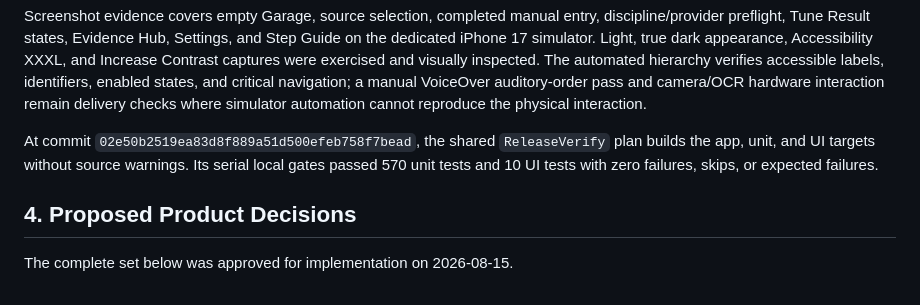
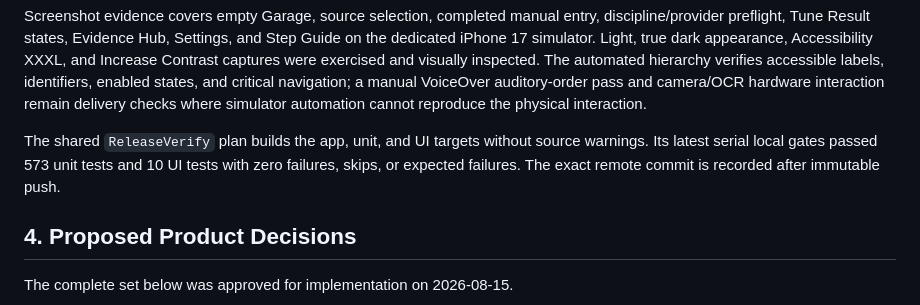
Before and after one commit to Sankofa06/ForzAdvisor, a Markdown page: docs/specs/psychological-ux-cohesion.md, the part around the change. GitHub-like rendering.

```diff
--- a/docs/specs/psychological-ux-cohesion.md
+++ b/docs/specs/psychological-ux-cohesion.md
@@ -41,7 +41,7 @@ Canonical flow:
 
 Screenshot evidence covers empty Garage, source selection, completed manual entry, discipline/provider preflight, Tune Result states, Evidence Hub, Settings, and Step Guide on the dedicated iPhone 17 simulator. Light, true dark appearance, Accessibility XXXL, and Increase Contrast captures were exercised and visually inspected. The automated hierarchy verifies accessible labels, identifiers, enabled states, and critical navigation; a manual VoiceOver auditory-order pass and camera/OCR hardware interaction remain delivery checks where simulator automation cannot reproduce the physical interaction.
 
-At commit `02e50b2519ea83d8f889a51d500efeb758f7bead`, the shared `ReleaseVerify` plan builds the app, unit, and UI targets without source warnings. Its serial local gates passed 570 unit tests and 10 UI tests with zero failures, skips, or expected failures.
+The shared `ReleaseVerify` plan builds the app, unit, and UI targets without source warnings. Its latest serial local gates passed 573 unit tests and 10 UI tests with zero failures, skips, or expected failures. The exact remote commit is recorded after immutable push.
 
 ## 4. Proposed Product Decisions
 
```
Also changed, not shown: AppStore/release-checklist.md (+1 -1 lines), forzadvisorDocs/app-store/release-checklist.md (+1 -1 lines).
